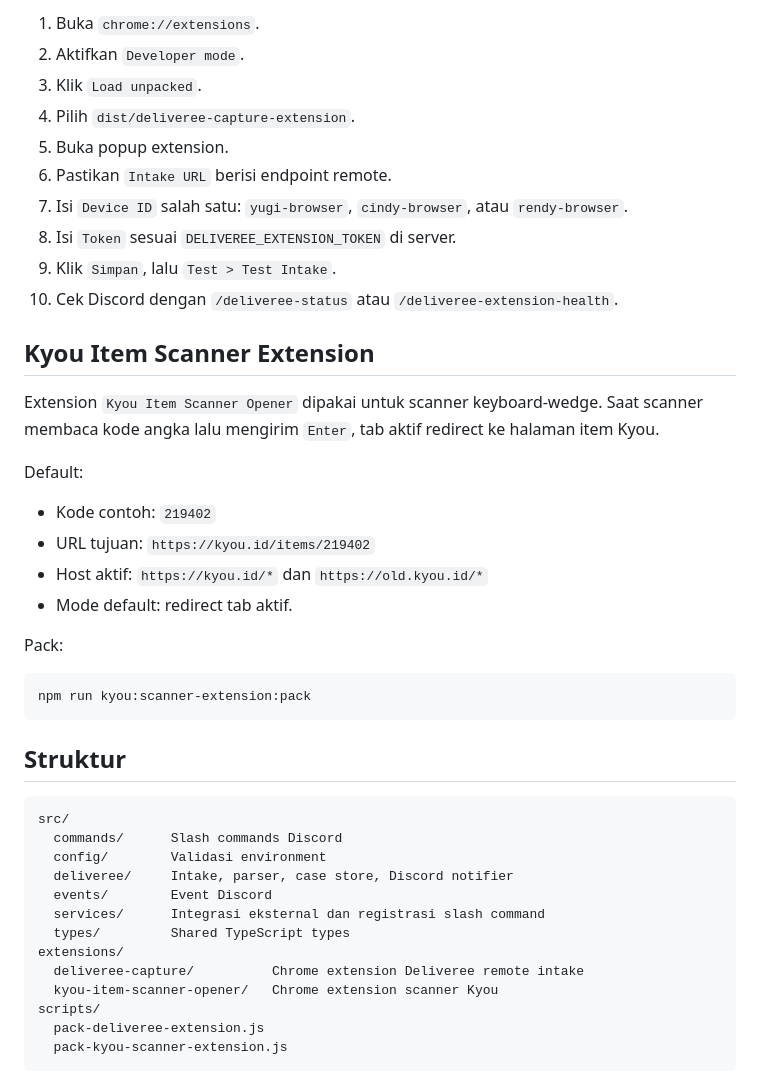
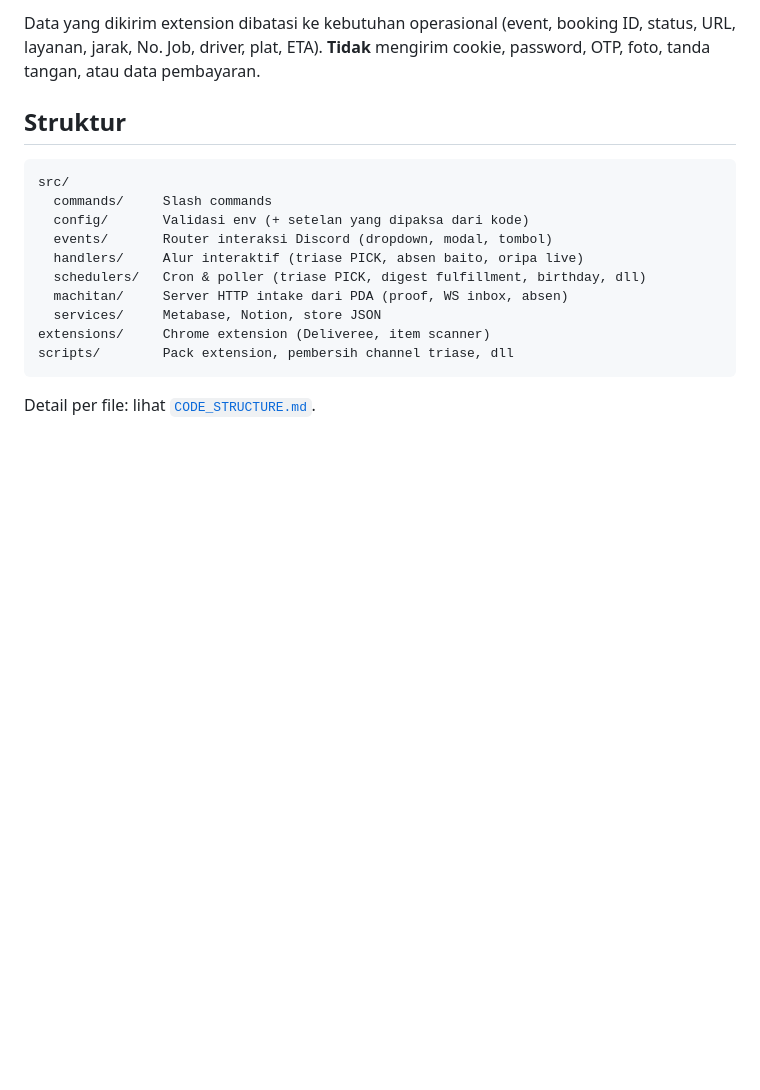
Before and after one commit to gfenderio/Bot-Jolyne, a Markdown page: README.md, the part around one of its changes. GitHub-like rendering; blank space fills up the shorter version.

````diff
--- a/README.md
+++ b/README.md
@@ -105,45 +90,18 @@ Cara pasang di komputer user:
-1. Buka `chrome://extensions`.
-2. Aktifkan `Developer mode`.
-3. Klik `Load unpacked`.
-4. Pilih `dist/deliveree-capture-extension`.
-5. Buka popup extension.
-6. Pastikan `Intake URL` berisi endpoint remote.
-7. Isi `Device ID` salah satu: `yugi-browser`, `cindy-browser`, atau `rendy-browser`.
-8. Isi `Token` sesuai `DELIVEREE_EXTENSION_TOKEN` di server.
-9. Klik `Simpan`, lalu `Test > Test Intake`.
-10. Cek Discord dengan `/deliveree-status` atau `/deliveree-extension-health`.
-
-## Kyou Item Scanner Extension
-
-Extension `Kyou Item Scanner Opener` dipakai untuk scanner keyboard-wedge. Saat scanner membaca kode angka lalu mengirim `Enter`, tab aktif redirect ke halaman item Kyou.
-
-Default:
-
-- Kode contoh: `219402`
-- URL tujuan: `https://kyou.id/items/219402`
-- Host aktif: `https://kyou.id/*` dan `https://old.kyou.id/*`
-- Mode default: redirect tab aktif.
-
-Pack:
-
-```bash
-npm run kyou:scanner-extension:pack
-```
+Data yang dikirim extension dibatasi ke kebutuhan operasional (event, booking ID, status, URL, layanan, jarak, No. Job, driver, plat, ETA). **Tidak** mengirim cookie, password, OTP, foto, tanda tangan, atau data pembayaran.
 
 ## Struktur
 
 ```text
 src/
-  commands/      Slash commands Discord
-  config/        Validasi environment
-  deliveree/     Intake, parser, case store, Discord notifier
-  events/        Event Discord
-  services/      Integrasi eksternal dan registrasi slash command
-  types/         Shared TypeScript types
-extensions/
-  deliveree-capture/          Chrome extension Deliveree remote intake
-  kyou-item-scanner-opener/   Chrome extension scanner Kyou
-scripts/
-  pack-deliveree-extension.js
-  pack-kyou-scanner-extension.js
+  commands/     Slash commands
+  config/       Validasi env (+ setelan yang dipaksa dari kode)
+  events/       Router interaksi Discord (dropdown, modal, tombol)
+  handlers/     Alur interaktif (triase PICK, absen baito, oripa live)
+  schedulers/   Cron & poller (triase PICK, digest fulfillment, birthday, dll)
+  machitan/     Server HTTP intake dari PDA (proof, WS inbox, absen)
+  services/     Metabase, Notion, store JSON
+extensions/     Chrome extension (Deliveree, item scanner)
+scripts/        Pack extension, pembersih channel triase, dll
 ```
+
+Detail per file: lihat [`CODE_STRUCTURE.md`](CODE_STRUCTURE.md).
````
Also changed, not shown: other parts of README.md (+58 -73 lines).
